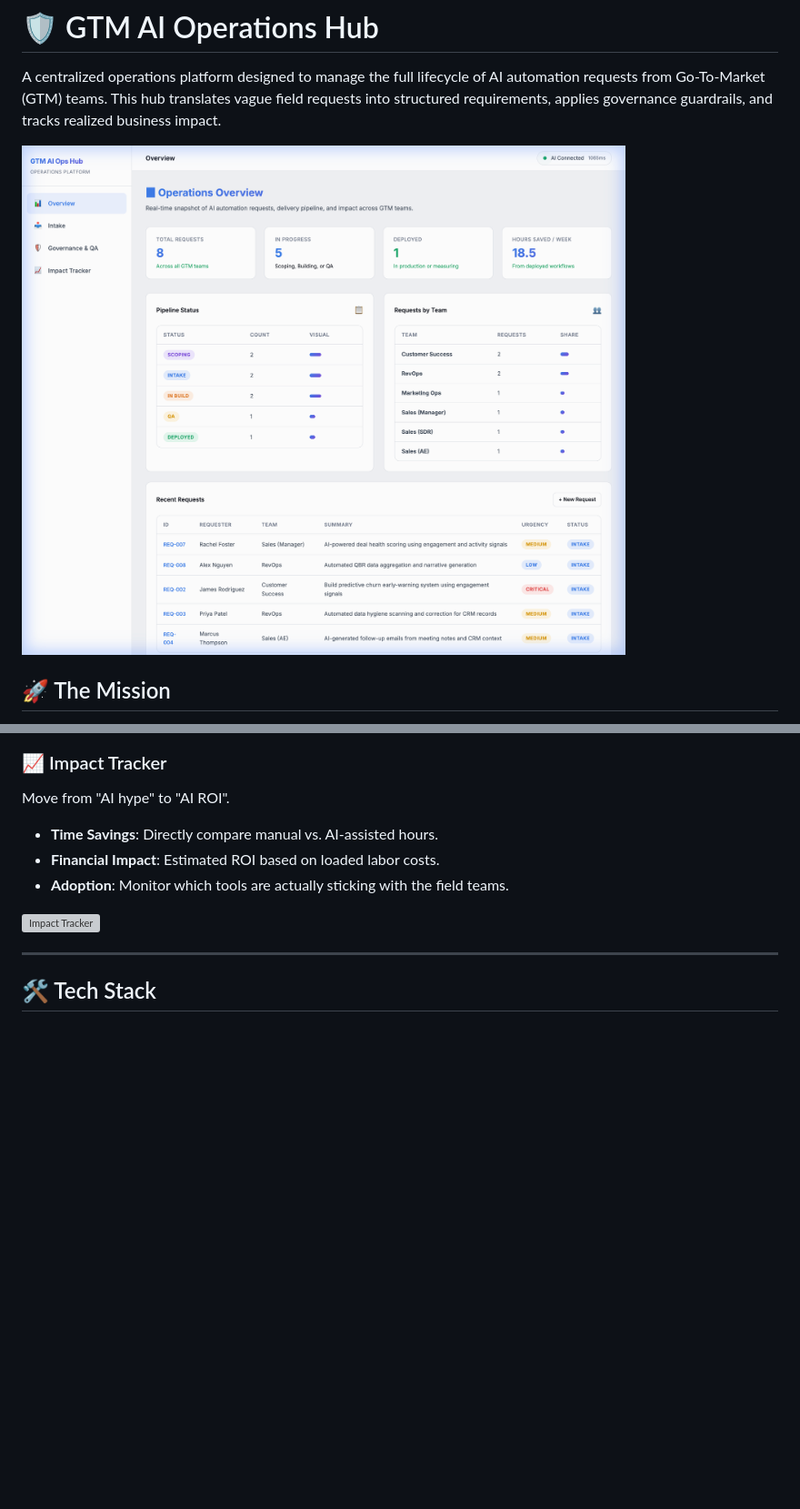
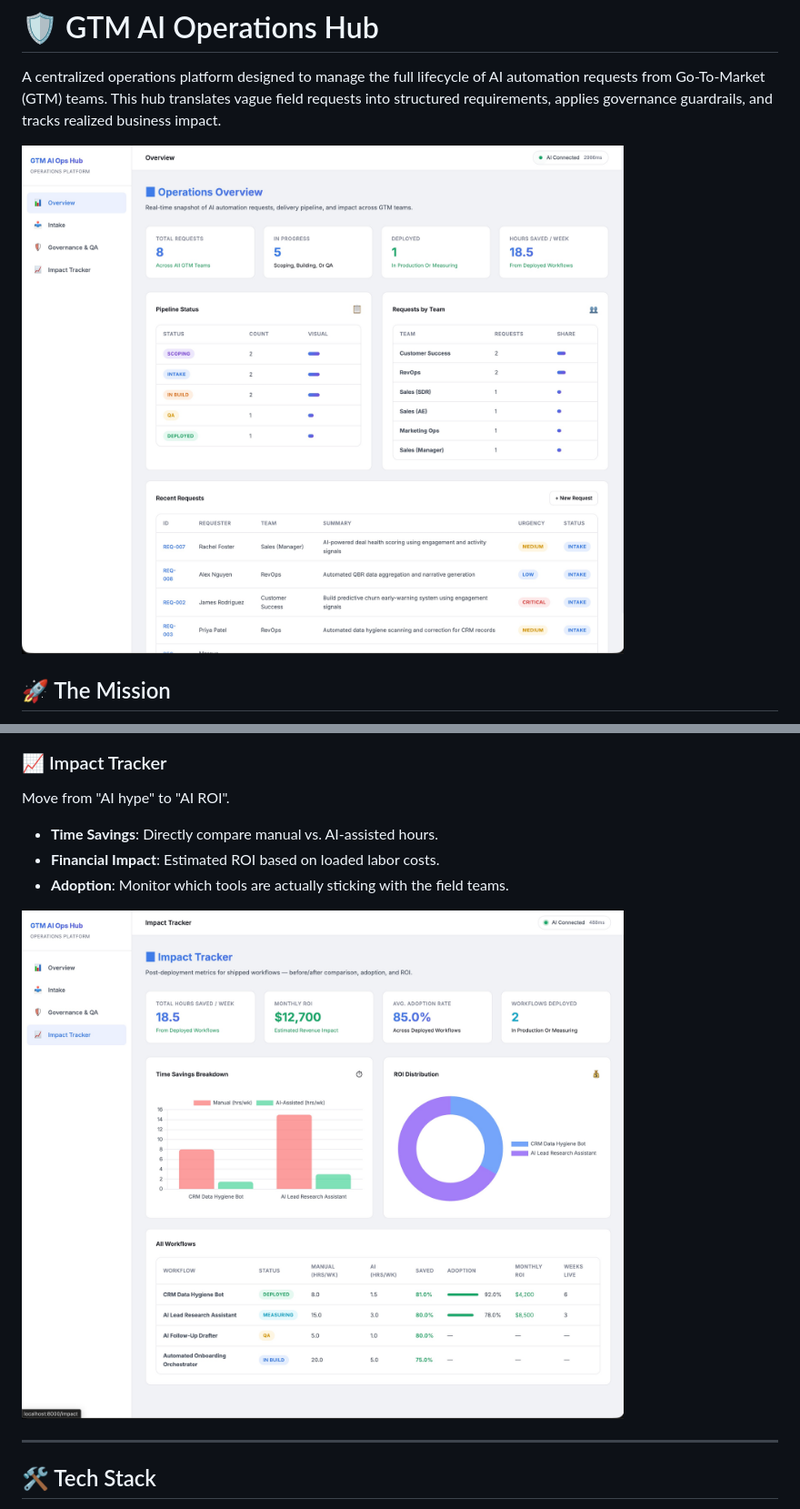
Before and after one commit to michaelromero212/GTM-AI-Operations-Tooling, a Markdown page: README.md, 2 parts joined by grey strips. Shown at 91% size. GitHub-like rendering; pictures changed too: docs/screenshots/overview.png (deleted), screenshots/impact.jpg (added), screenshots/overview.jpg (added); blank space fills up the shorter version; grey boxes are pictures that could not be loaded.

```diff
--- a/README.md
+++ b/README.md
@@ -2,7 +2,7 @@
 
 A centralized operations platform designed to manage the full lifecycle of AI automation requests from Go-To-Market (GTM) teams. This hub translates vague field requests into structured requirements, applies governance guardrails, and tracks realized business impact.
 
-![Operations Overview](docs/screenshots/overview.png)
+![Operations Overview](screenshots/overview.jpg)
 
 ## 🚀 The Mission
 
@@ -40,7 +42,8 @@ Move from "AI hype" to "AI ROI".
 - **Financial Impact**: Estimated ROI based on loaded labor costs.
 - **Adoption**: Monitor which tools are actually sticking with the field teams.
 
-![Impact Tracker](docs/screenshots/impact.png)
+![Impact Tracker](screenshots/impact.jpg)
+
 
 ---
 
```
Also changed, not shown: other parts of README.md (+3 -1 lines), docs/screenshots/governance.png (deleted), screenshots/governance.jpg (added), screenshots/intake.jpg (added).
